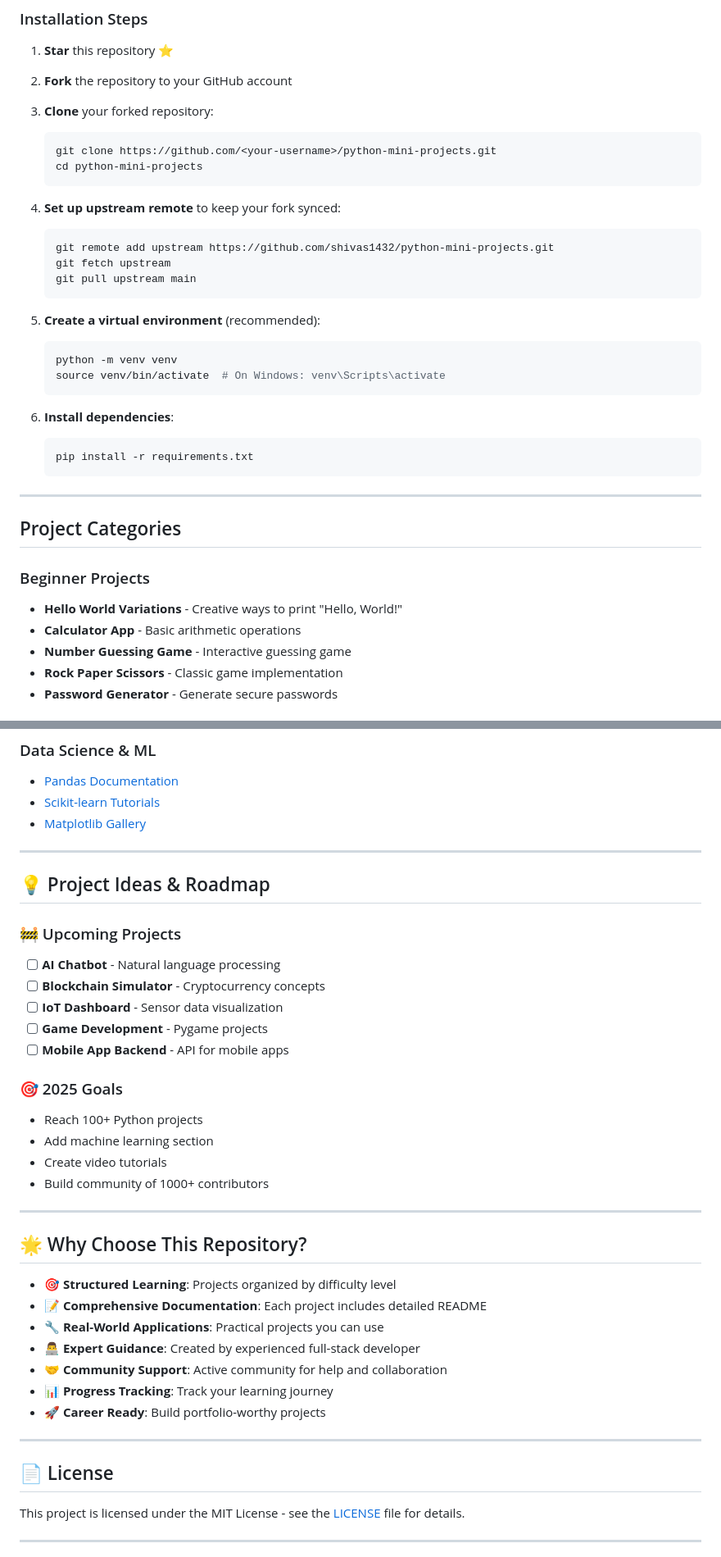
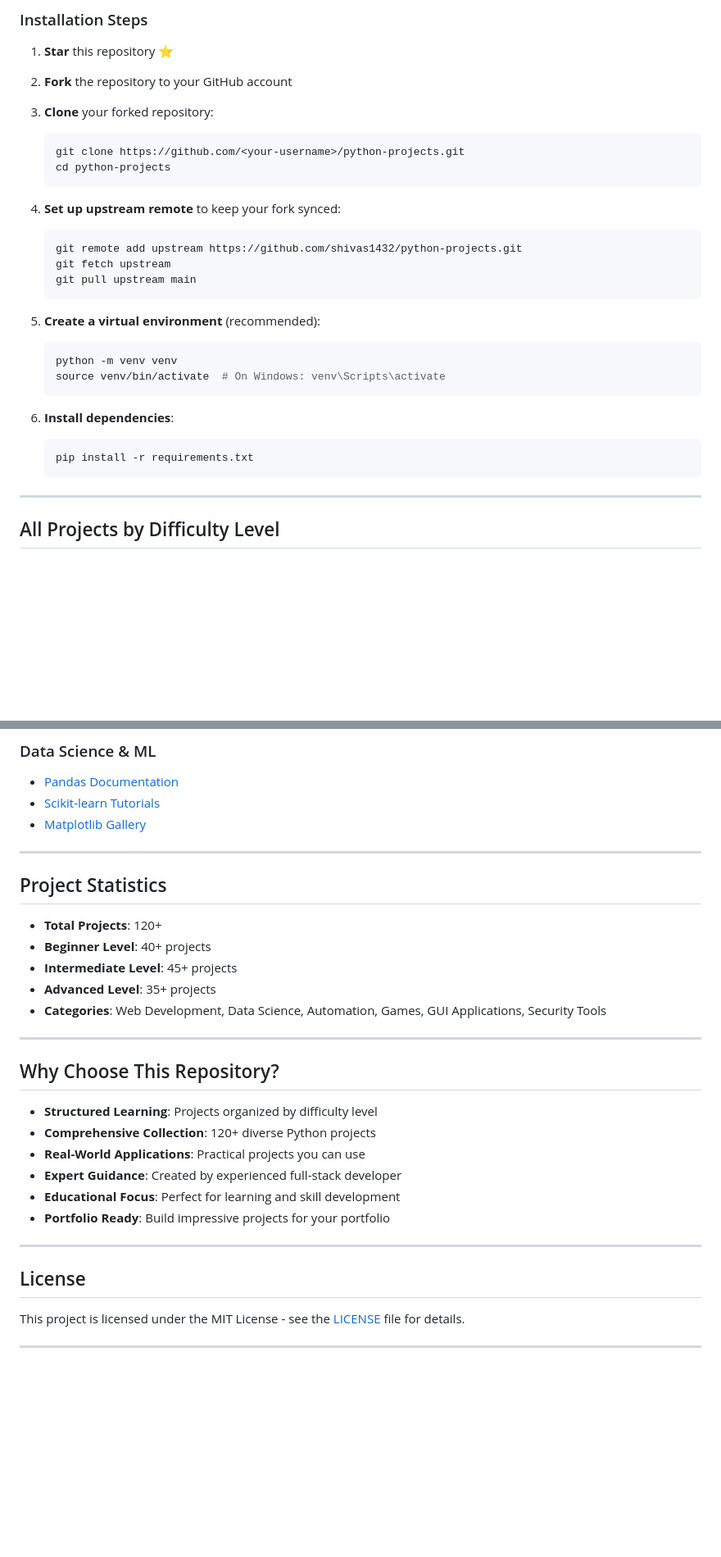
Before and after one commit to shivas1432/python-projects, a Markdown page: README.md, 2 parts joined by grey strips. Shown at 82% size. Rendered like a GitHub page; blank space fills up the shorter version.

````diff
--- a/README.md
+++ b/README.md
@@ -35,13 +39,13 @@ This repository serves as a learning platform where my students contribute Pytho
 2. **Fork** the repository to your GitHub account
 3. **Clone** your forked repository:
    ```bash
-   git clone https://github.com/<your-username>/python-mini-projects.git
-   cd python-mini-projects
+   git clone https://github.com/<your-username>/python-projects.git
+   cd python-projects
    ```
 
 4. **Set up upstream remote** to keep your fork synced:
    ```bash
-   git remote add upstream https://github.com/shivas1432/python-mini-projects.git
+   git remote add upstream https://github.com/shivas1432/python-projects.git
    git fetch upstream
    git pull upstream main
    ```
@@ -59,12 +63,7 @@ This repository serves as a learning platform where my students contribute Pytho
 
 ---
 
-## Project Categories
+## All Projects by Difficulty Level
 
-### Beginner Projects
-- **Hello World Variations** - Creative ways to print "Hello, World!"
-- **Calculator App** - Basic arithmetic operations
-- **Number Guessing Game** - Interactive guessing game
-- **Rock Paper Scissors** - Classic game implementation
-- **Password Generator** - Generate secure passwords
+<div align="center">
 
@@ -202,38 +199,28 @@ projects/
 
 ---
 
+## Project Statistics
 
-## 💡 Project Ideas & Roadmap
-
-### 🚧 Upcoming Projects
-- [ ] **AI Chatbot** - Natural language processing
-- [ ] **Blockchain Simulator** - Cryptocurrency concepts
-- [ ] **IoT Dashboard** - Sensor data visualization
-- [ ] **Game Development** - Pygame projects
-- [ ] **Mobile App Backend** - API for mobile apps
-
-### 🎯 2025 Goals
-- Reach 100+ Python projects
-- Add machine learning section
-- Create video tutorials
-- Build community of 1000+ contributors
+- **Total Projects**: 120+
+- **Beginner Level**: 40+ projects
+- **Intermediate Level**: 45+ projects
+- **Advanced Level**: 35+ projects
+- **Categories**: Web Development, Data Science, Automation, Games, GUI Applications, Security Tools
 
 ---
 
+## Why Choose This Repository?
 
-## 🌟 Why Choose This Repository?
-
-- **🎯 Structured Learning**: Projects organized by difficulty level
-- **📝 Comprehensive Documentation**: Each project includes detailed README
-- **🔧 Real-World Applications**: Practical projects you can use
-- **👨‍💻 Expert Guidance**: Created by experienced full-stack developer
-- **🤝 Community Support**: Active community for help and collaboration
-- **📊 Progress Tracking**: Track your learning journey
-- **🚀 Career Ready**: Build portfolio-worthy projects
+- **Structured Learning**: Projects organized by difficulty level
+- **Comprehensive Collection**: 120+ diverse Python projects
+- **Real-World Applications**: Practical projects you can use
+- **Expert Guidance**: Created by experienced full-stack developer
+- **Educational Focus**: Perfect for learning and skill development
+- **Portfolio Ready**: Build impressive projects for your portfolio
 
 ---
 
-## 📄 License
+## License
 
 This project is licensed under the MIT License - see the [LICENSE](LICENSE) file for details.
 
````
Also changed, not shown: other parts of README.md (+71 -78 lines).
